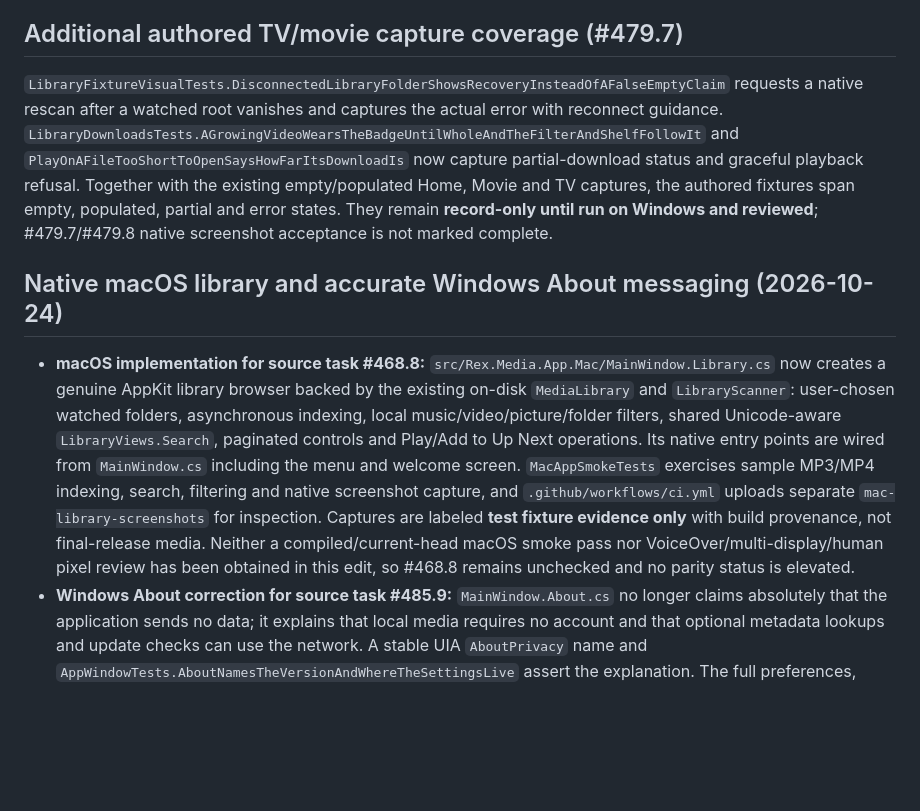
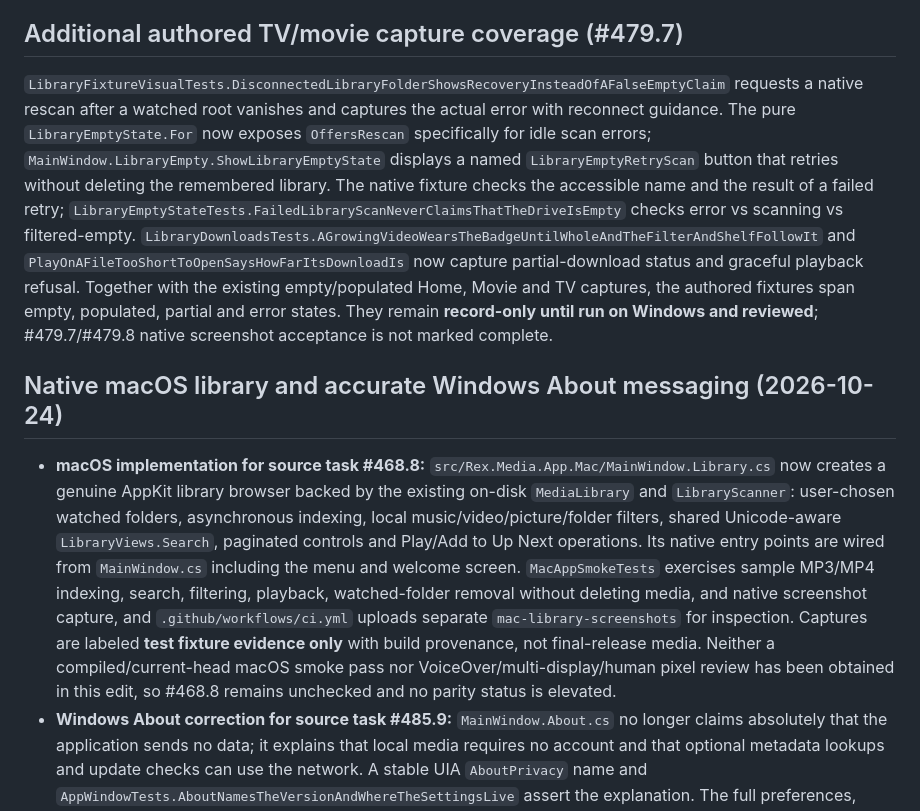
Before and after one commit to tochi-mba/rexplayer, a Markdown page: docs/ux-workstreams/implemented-library-shell-evidence.md, the part around the change. Drawn GitHub-style; blank space fills up the shorter version.

Commit message:
Document actionable Windows scan retry and safe Mac folder removal

```diff
--- a/docs/ux-workstreams/implemented-library-shell-evidence.md
+++ b/docs/ux-workstreams/implemented-library-shell-evidence.md
@@ -33,11 +33,11 @@ These are source and authored regression-test evidence for closing the **unifica
 
 ## Additional authored TV/movie capture coverage (#479.7)
 
-`LibraryFixtureVisualTests.DisconnectedLibraryFolderShowsRecoveryInsteadOfAFalseEmptyClaim` requests a native rescan after a watched root vanishes and captures the actual error with reconnect guidance. `LibraryDownloadsTests.AGrowingVideoWearsTheBadgeUntilWholeAndTheFilterAndShelfFollowIt` and `PlayOnAFileTooShortToOpenSaysHowFarItsDownloadIs` now capture partial-download status and graceful playback refusal. Together with the existing empty/populated Home, Movie and TV captures, the authored fixtures span empty, populated, partial and error states. They remain **record-only until run on Windows and reviewed**; #479.7/#479.8 native screenshot acceptance is not marked complete.
+`LibraryFixtureVisualTests.DisconnectedLibraryFolderShowsRecoveryInsteadOfAFalseEmptyClaim` requests a native rescan after a watched root vanishes and captures the actual error with reconnect guidance. The pure `LibraryEmptyState.For` now exposes `OffersRescan` specifically for idle scan errors; `MainWindow.LibraryEmpty.ShowLibraryEmptyState` displays a named `LibraryEmptyRetryScan` button that retries without deleting the remembered library. The native fixture checks the accessible name and the result of a failed retry; `LibraryEmptyStateTests.FailedLibraryScanNeverClaimsThatTheDriveIsEmpty` checks error vs scanning vs filtered-empty. `LibraryDownloadsTests.AGrowingVideoWearsTheBadgeUntilWholeAndTheFilterAndShelfFollowIt` and `PlayOnAFileTooShortToOpenSaysHowFarItsDownloadIs` now capture partial-download status and graceful playback refusal. Together with the existing empty/populated Home, Movie and TV captures, the authored fixtures span empty, populated, partial and error states. They remain **record-only until run on Windows and reviewed**; #479.7/#479.8 native screenshot acceptance is not marked complete.
 
 ## Native macOS library and accurate Windows About messaging (2026-10-24)
 
-- **macOS implementation for source task #468.8:** `src/Rex.Media.App.Mac/MainWindow.Library.cs` now creates a genuine AppKit library browser backed by the existing on-disk `MediaLibrary` and `LibraryScanner`: user-chosen watched folders, asynchronous indexing, local music/video/picture/folder filters, shared Unicode-aware `LibraryViews.Search`, paginated controls and Play/Add to Up Next operations. Its native entry points are wired from `MainWindow.cs` including the menu and welcome screen. `MacAppSmokeTests` exercises sample MP3/MP4 indexing, search, filtering and native screenshot capture, and `.github/workflows/ci.yml` uploads separate `mac-library-screenshots` for inspection. Captures are labeled **test fixture evidence only** with build provenance, not final-release media. Neither a compiled/current-head macOS smoke pass nor VoiceOver/multi-display/human pixel review has been obtained in this edit, so #468.8 remains unchecked and no parity status is elevated.
+- **macOS implementation for source task #468.8:** `src/Rex.Media.App.Mac/MainWindow.Library.cs` now creates a genuine AppKit library browser backed by the existing on-disk `MediaLibrary` and `LibraryScanner`: user-chosen watched folders, asynchronous indexing, local music/video/picture/folder filters, shared Unicode-aware `LibraryViews.Search`, paginated controls and Play/Add to Up Next operations. Its native entry points are wired from `MainWindow.cs` including the menu and welcome screen. `MacAppSmokeTests` exercises sample MP3/MP4 indexing, search, filtering, playback, watched-folder removal without deleting media, and native screenshot capture, and `.github/workflows/ci.yml` uploads separate `mac-library-screenshots` for inspection. Captures are labeled **test fixture evidence only** with build provenance, not final-release media. Neither a compiled/current-head macOS smoke pass nor VoiceOver/multi-display/human pixel review has been obtained in this edit, so #468.8 remains unchecked and no parity status is elevated.
 - **Windows About correction for source task #485.9:** `MainWindow.About.cs` no longer claims absolutely that the application sends no data; it explains that local media requires no account and that optional metadata lookups and update checks can use the network. A stable UIA `AboutPrivacy` name and `AppWindowTests.AboutNamesTheVersionAndWhereTheSettingsLive` assert the explanation. The full preferences, updater, dialogs and shell acceptance matrix remains open.
 
 ## Capabilities and platform parity must stay truthful
```
